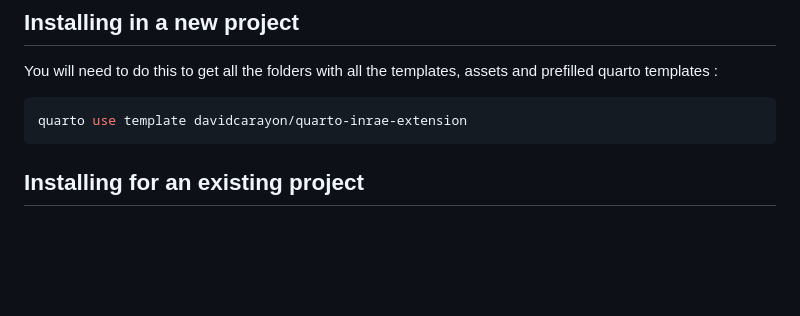
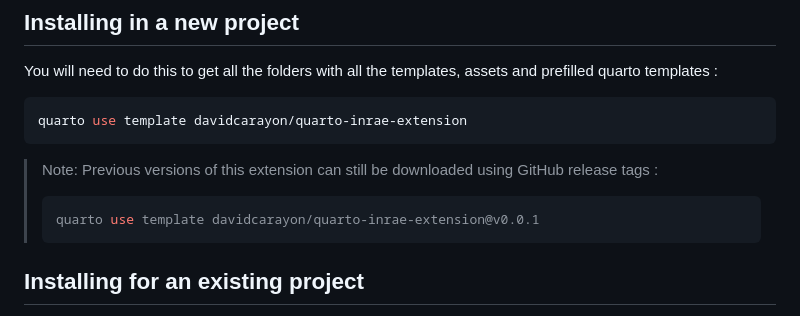
Before and after one commit to davidcarayon/quarto-inrae-extension, a Markdown page: README.md, the part around one of its changes. GitHub-like rendering; blank space fills up the shorter version.

Commit message:
Adding doc about previous tags in README

````diff
--- a/README.md
+++ b/README.md
@@ -25,6 +26,12 @@ You will need to do this to get all the folders with all the templates, assets a
 ```bash
 quarto use template davidcarayon/quarto-inrae-extension
 ```
+
+> Note: Previous versions of this extension can still be downloaded using GitHub release tags :
+>
+> ```bash
+> quarto use template davidcarayon/quarto-inrae-extension@v0.0.1
+> ```
 
 ## Installing for an existing project
 
````
Also changed, not shown: other parts of README.md (+1 -0 lines).
